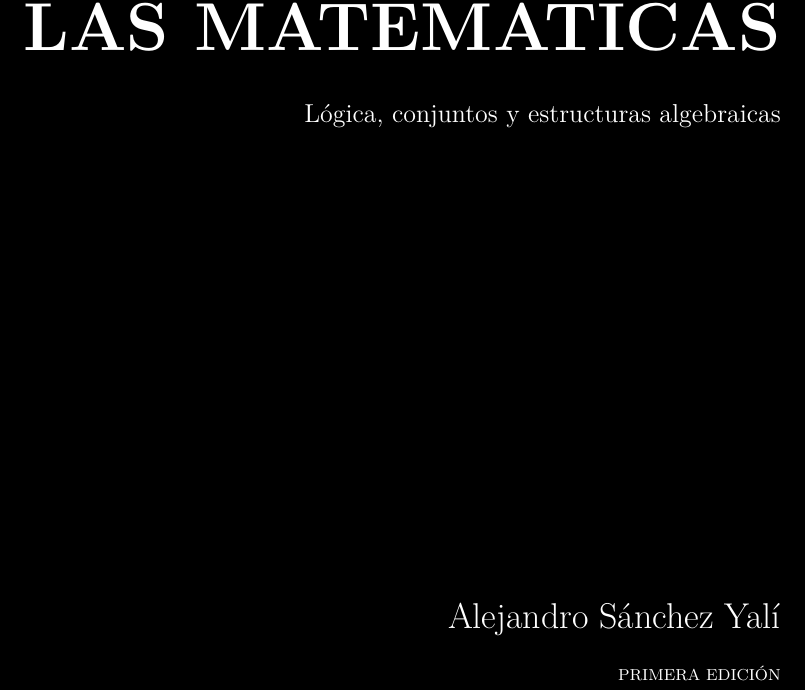
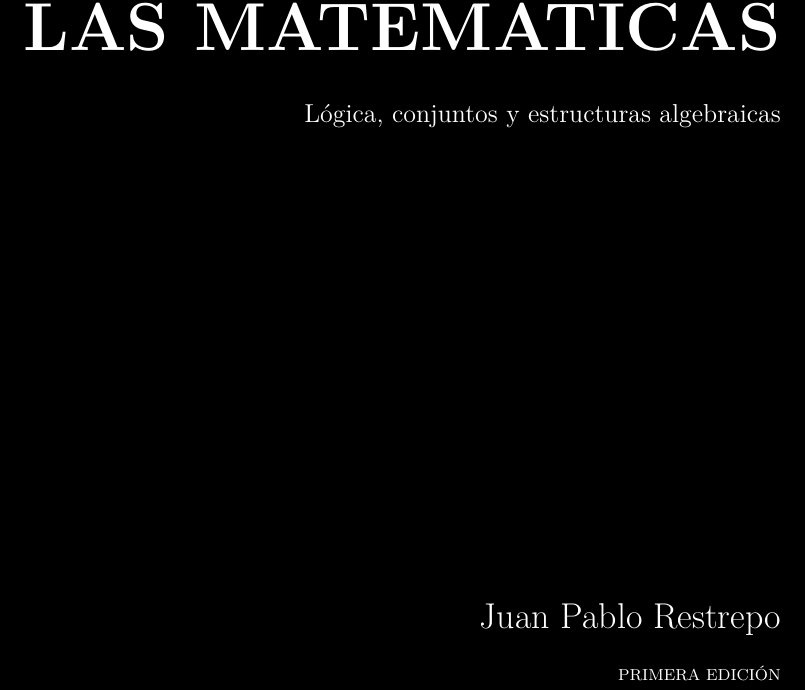
Before and after one commit to asanchezyali/mathcode, a LaTeX book (math_fundamentals/main.tex): part of page 1 of 7, cut so that both start at the same text. Compiled offline with pdfLaTeX.

Commit message:
📚 Update authors in README and main.tex for accuracy

```diff
--- a/math_fundamentals/main.tex
+++ b/math_fundamentals/main.tex
@@ -2,7 +2,7 @@
 
 % Document information
 \title{FUNDAMENTOS DE LAS MATEMÁTICAS}
-\author{Alejandro Sánchez Yalí}
+\author{Juan Pablo Restrepo}
 \date{\today}
 
 % Load glossary
```
Also changed, not shown: README.md.
